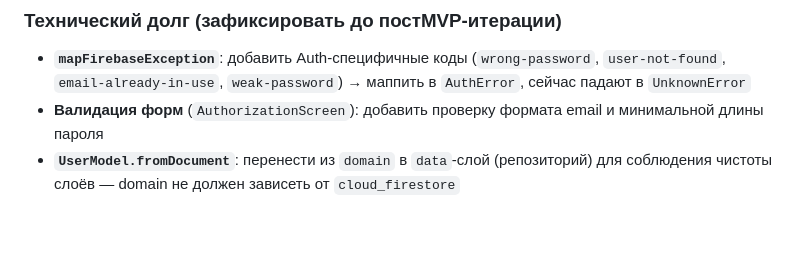
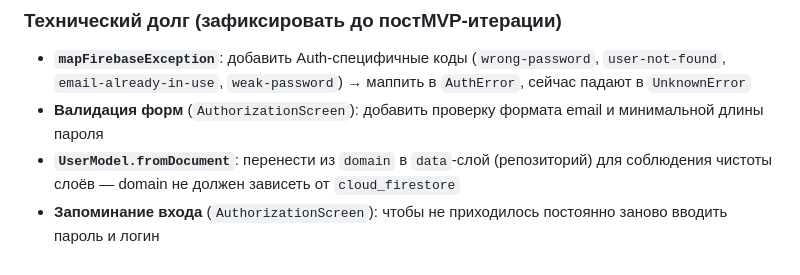
Before and after one commit to nianatazzi/b1-exam-prep, a Markdown page: docs/ARCHITECTURE.md, the part around the change. GitHub-like rendering; blank space fills up the shorter version.

Commit message:
Update architecture documentation with new requirements
Добавить новые требования и улучшения для архитектуры проекта.

```diff
--- a/docs/ARCHITECTURE.md
+++ b/docs/ARCHITECTURE.md
@@ -278,3 +278,4 @@ abstract class FirestorePaths {
 - **`mapFirebaseException`**: добавить Auth-специфичные коды (`wrong-password`, `user-not-found`, `email-already-in-use`, `weak-password`) → маппить в `AuthError`, сейчас падают в `UnknownError`
 - **Валидация форм** (`AuthorizationScreen`): добавить проверку формата email и минимальной длины пароля
 - **`UserModel.fromDocument`**: перенести из `domain` в `data`-слой (репозиторий) для соблюдения чистоты слоёв — domain не должен зависеть от `cloud_firestore`
+- **Запоминание входа** (`AuthorizationScreen`): чтобы не приходилось постоянно заново вводить пароль и логин
```
